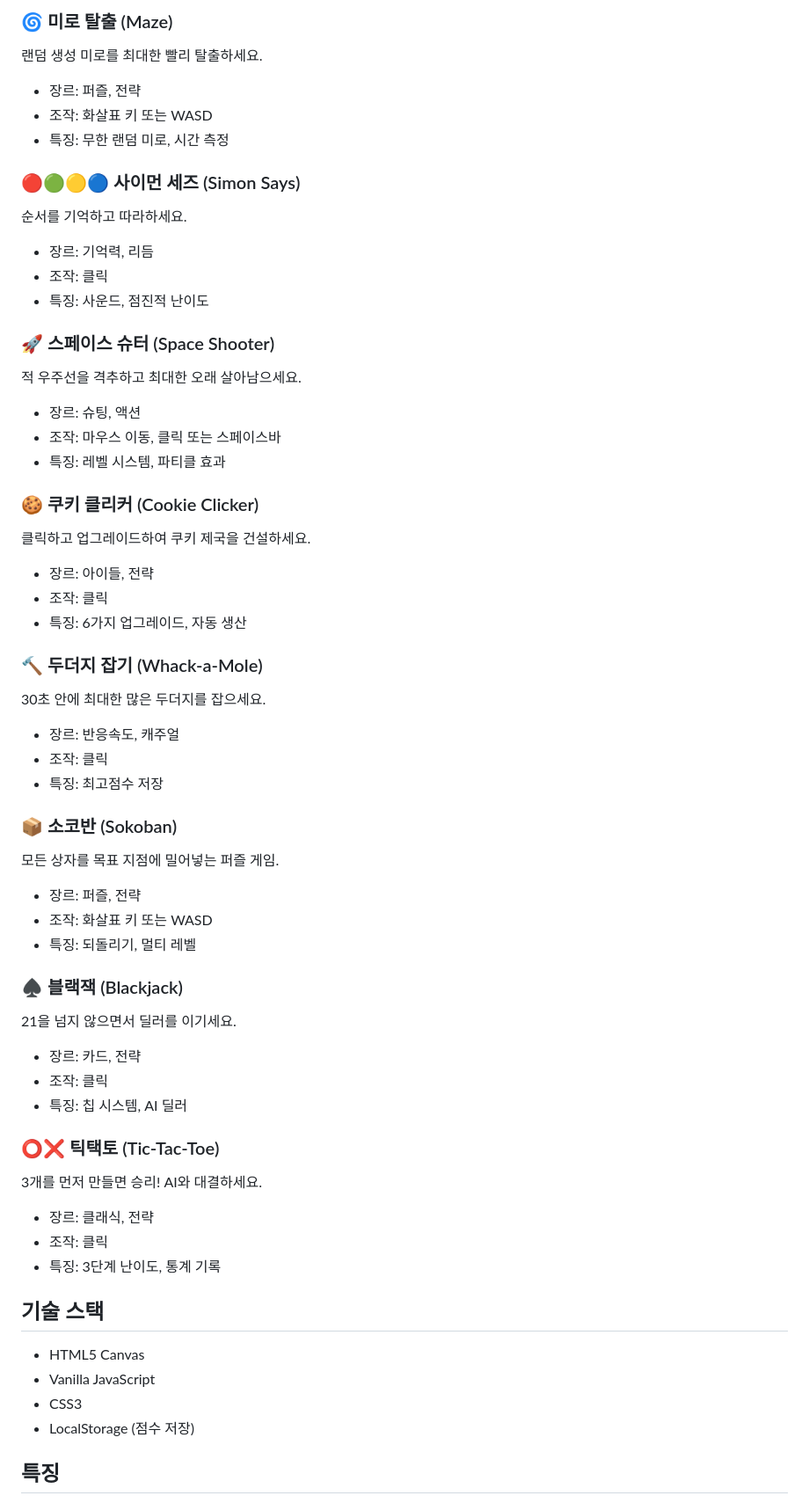
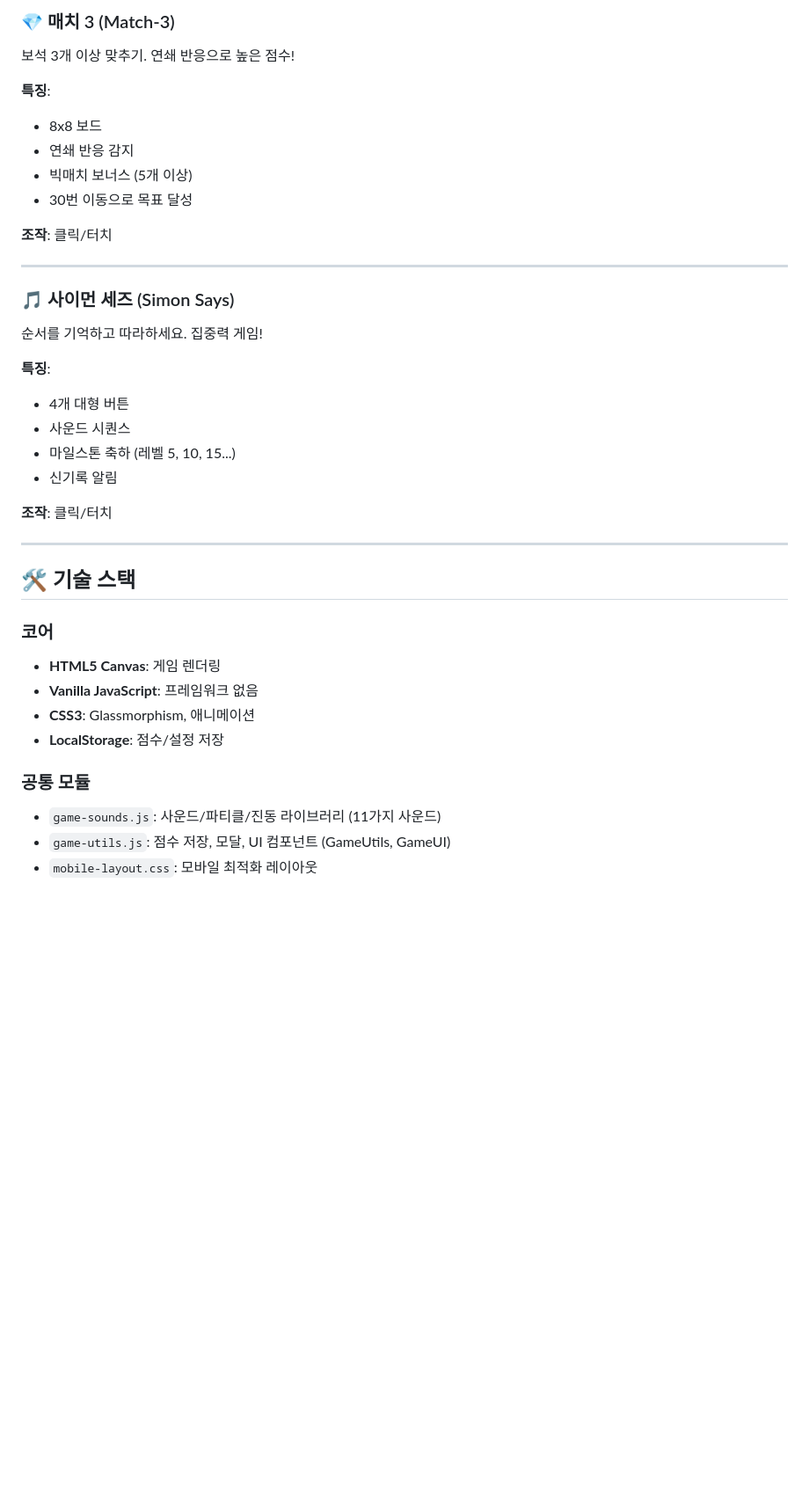
Before and after one commit to oringnam/minigames, a Markdown page: README.md, the part around one of its changes. Shown at 88% size. Rendered like a GitHub page; blank space fills up the shorter version.

Commit message:
README 완전 개편: v1.0-stable 상태 반영
- 4개 게임으로 업데이트
- Glassmorphism 디자인 시스템 설명
- 공통 모듈 사용법 추가
- 색상 팔레트, 타이포그래피 가이드
- 개발 히스토리 정리
- 제거된 게임 이유 설명 (품질 집중)
- 자율 개선 모드 안내

```diff
--- a/README.md
+++ b/README.md
@@ -60,58 +48,40 @@
 
-### 🌀 미로 탈출 (Maze)
-랜덤 생성 미로를 최대한 빨리 탈출하세요.
-- 장르: 퍼즐, 전략
-- 조작: 화살표 키 또는 WASD
-- 특징: 무한 랜덤 미로, 시간 측정
+### 💎 매치 3 (Match-3)
+보석 3개 이상 맞추기. 연쇄 반응으로 높은 점수!
 
-### 🔴🟢🟡🔵 사이먼 세즈 (Simon Says)
-순서를 기억하고 따라하세요.
-- 장르: 기억력, 리듬
-- 조작: 클릭
-- 특징: 사운드, 점진적 난이도
+**특징**:
+- 8x8 보드
+- 연쇄 반응 감지
+- 빅매치 보너스 (5개 이상)
+- 30번 이동으로 목표 달성
 
-### 🚀 스페이스 슈터 (Space Shooter)
-적 우주선을 격추하고 최대한 오래 살아남으세요.
-- 장르: 슈팅, 액션
-- 조작: 마우스 이동, 클릭 또는 스페이스바
-- 특징: 레벨 시스템, 파티클 효과
+**조작**: 클릭/터치
 
-### 🍪 쿠키 클리커 (Cookie Clicker)
-클릭하고 업그레이드하여 쿠키 제국을 건설하세요.
-- 장르: 아이들, 전략
-- 조작: 클릭
-- 특징: 6가지 업그레이드, 자동 생산
+---
 
-### 🔨 두더지 잡기 (Whack-a-Mole)
-30초 안에 최대한 많은 두더지를 잡으세요.
-- 장르: 반응속도, 캐주얼
-- 조작: 클릭
-- 특징: 최고점수 저장
+### 🎵 사이먼 세즈 (Simon Says)
+순서를 기억하고 따라하세요. 집중력 게임!
 
-### 📦 소코반 (Sokoban)
-모든 상자를 목표 지점에 밀어넣는 퍼즐 게임.
-- 장르: 퍼즐, 전략
-- 조작: 화살표 키 또는 WASD
-- 특징: 되돌리기, 멀티 레벨
+**특징**:
+- 4개 대형 버튼
+- 사운드 시퀀스
+- 마일스톤 축하 (레벨 5, 10, 15...)
+- 신기록 알림
 
-### ♠️ 블랙잭 (Blackjack)
-21을 넘지 않으면서 딜러를 이기세요.
-- 장르: 카드, 전략
-- 조작: 클릭
-- 특징: 칩 시스템, AI 딜러
+**조작**: 클릭/터치
 
-### ⭕❌ 틱택토 (Tic-Tac-Toe)
-3개를 먼저 만들면 승리! AI와 대결하세요.
-- 장르: 클래식, 전략
-- 조작: 클릭
-- 특징: 3단계 난이도, 통계 기록
+---
 
-## 기술 스택
+## 🛠️ 기술 스택
 
-- HTML5 Canvas
-- Vanilla JavaScript
-- CSS3
-- LocalStorage (점수 저장)
+### 코어
+- **HTML5 Canvas**: 게임 렌더링
+- **Vanilla JavaScript**: 프레임워크 없음
+- **CSS3**: Glassmorphism, 애니메이션
+- **LocalStorage**: 점수/설정 저장
 
-## 특징
+### 공통 모듈
+- `game-sounds.js`: 사운드/파티클/진동 라이브러리 (11가지 사운드)
+- `game-utils.js`: 점수 저장, 모달, UI 컴포넌트 (GameUtils, GameUI)
+- `mobile-layout.css`: 모바일 최적화 레이아웃
 
```
Also changed, not shown: other parts of README.md (+182 -74 lines).
